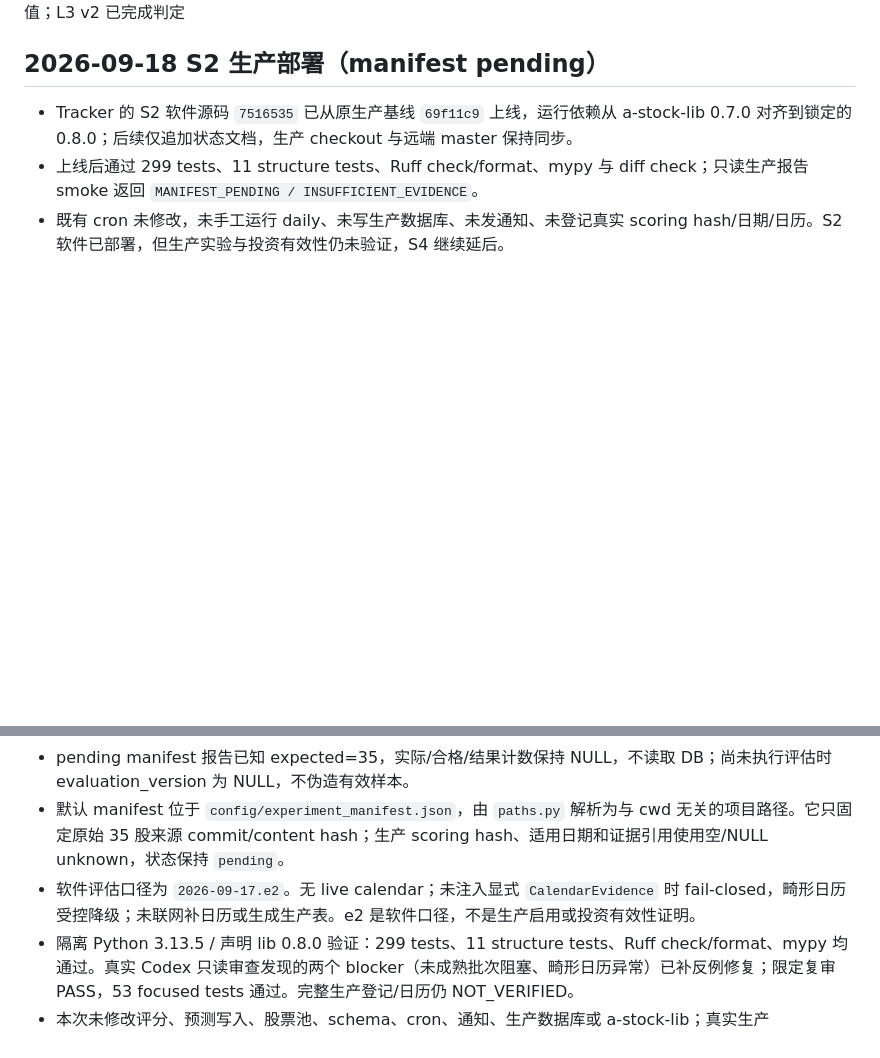
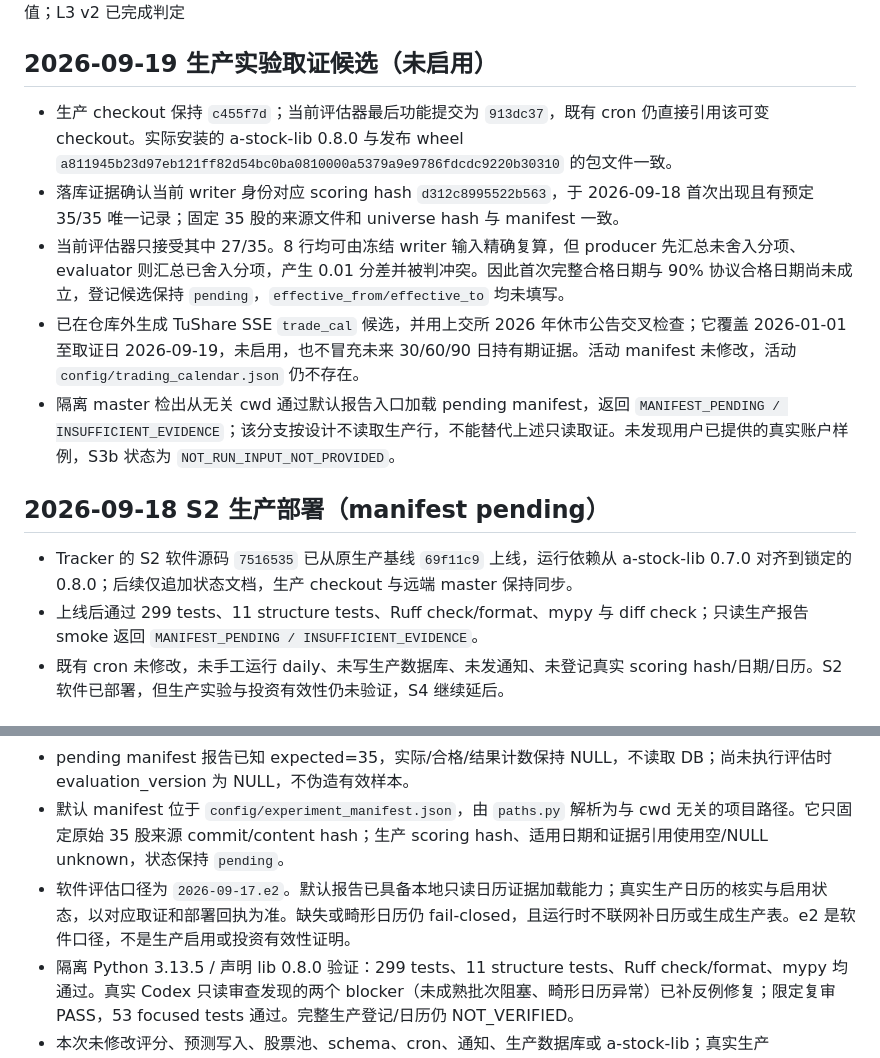
Before and after one commit to on195594/a-stock-tracker, a Markdown page: docs/project-status.md, 2 parts joined by grey strips. Rendered like a GitHub page; blank space fills up the shorter version.

Commit message:
docs: record production experiment evidence gaps

```diff
--- a/docs/project-status.md
+++ b/docs/project-status.md
@@ -4,5 +4,13 @@
 **当前阶段：** 三阶段路线的阶段一
 **当前目标：** 证明 Framework A 是否具有可复验投资价值；L3 v2 已完成判定
+
+## 2026-09-19 生产实验取证候选（未启用）
+
+- 生产 checkout 保持 `c455f7d`；当前评估器最后功能提交为 `913dc37`，既有 cron 仍直接引用该可变 checkout。实际安装的 a-stock-lib 0.8.0 与发布 wheel `a811945b23d97eb121ff82d54bc0ba0810000a5379a9e9786fdcdc9220b30310` 的包文件一致。
+- 落库证据确认当前 writer 身份对应 scoring hash `d312c8995522b563`，于 2026-09-18 首次出现且有预定 35/35 唯一记录；固定 35 股的来源文件和 universe hash 与 manifest 一致。
+- 当前评估器只接受其中 27/35。8 行均可由冻结 writer 输入精确复算，但 producer 先汇总未舍入分项、evaluator 则汇总已舍入分项，产生 0.01 分差并被判冲突。因此首次完整合格日期与 90% 协议合格日期尚未成立，登记候选保持 `pending`，`effective_from/effective_to` 均未填写。
+- 已在仓库外生成 TuShare SSE `trade_cal` 候选，并用上交所 2026 年休市公告交叉检查；它覆盖 2026-01-01 至取证日 2026-09-19，未启用，也不冒充未来 30/60/90 日持有期证据。活动 manifest 未修改，活动 `config/trading_calendar.json` 仍不存在。
+- 隔离 master 检出从无关 cwd 通过默认报告入口加载 pending manifest，返回 `MANIFEST_PENDING / INSUFFICIENT_EVIDENCE`；该分支按设计不读取生产行，不能替代上述只读取证。未发现用户已提供的真实账户样例，S3b 状态为 `NOT_RUN_INPUT_NOT_PROVIDED`。
 
 ## 2026-09-18 S2 生产部署（manifest pending）
 
@@ -18,7 +26,7 @@
 - entry 与 d+window endpoint 均按已证明日历向后对齐（沿用 10 日 lag），并披露实际日期；相关冻结篮子逐日路径或批次连续性缺失时，全链复合指标为 NULL，端点数仅作批次诊断；无关坏行情保留独立诊断。
 - pending manifest 报告已知 expected=35，实际/合格/结果计数保持 NULL，不读取 DB；尚未执行评估时 evaluation_version 为 NULL，不伪造有效样本。
 - 默认 manifest 位于 `config/experiment_manifest.json`，由 `paths.py` 解析为与 cwd 无关的项目路径。它只固定原始 35 股来源 commit/content hash；生产 scoring hash、适用日期和证据引用使用空/NULL unknown，状态保持 `pending`。
-- 软件评估口径为 `2026-09-17.e2`。无 live calendar；未注入显式 `CalendarEvidence` 时 fail-closed，畸形日历受控降级；未联网补日历或生成生产表。e2 是软件口径，不是生产启用或投资有效性证明。
+- 软件评估口径为 `2026-09-17.e2`。默认报告已具备本地只读日历证据加载能力；真实生产日历的核实与启用状态，以对应取证和部署回执为准。缺失或畸形日历仍 fail-closed，且运行时不联网补日历或生成生产表。e2 是软件口径，不是生产启用或投资有效性证明。
 - 隔离 Python 3.13.5 / 声明 lib 0.8.0 验证：299 tests、11 structure tests、Ruff check/format、mypy 均通过。真实 Codex 只读审查发现的两个 blocker（未成熟批次阻塞、畸形日历异常）已补反例修复；限定复审 PASS，53 focused tests 通过。完整生产登记/日历仍 NOT_VERIFIED。
 - 本次未修改评分、预测写入、股票池、schema、cron、通知、生产数据库或 a-stock-lib；真实生产 manifest、样本成熟度和客户端/生产证据仍未核实。
 
```
Also changed, not shown: other parts of docs/project-status.md (+1 -1 lines), docs/architecture.md (+1 -1 lines).
